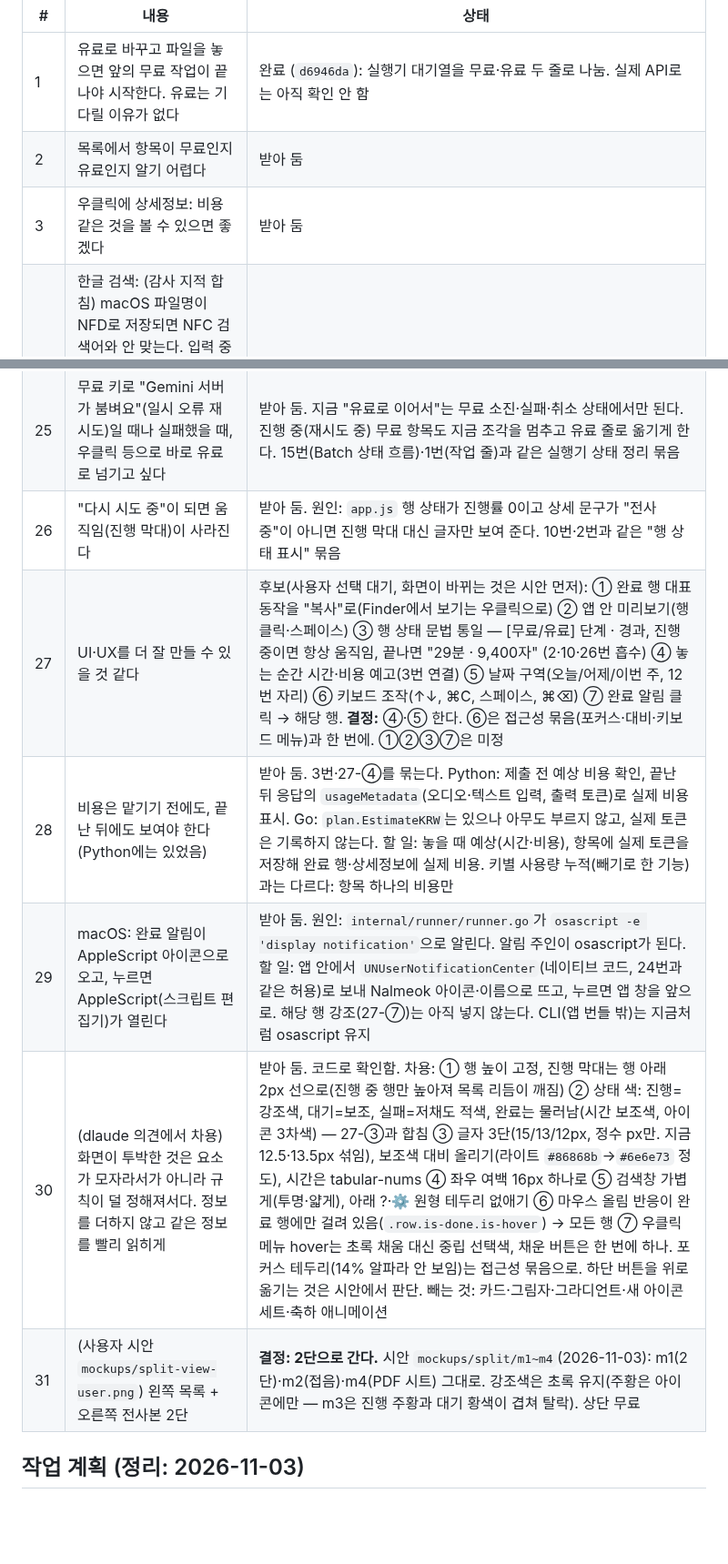
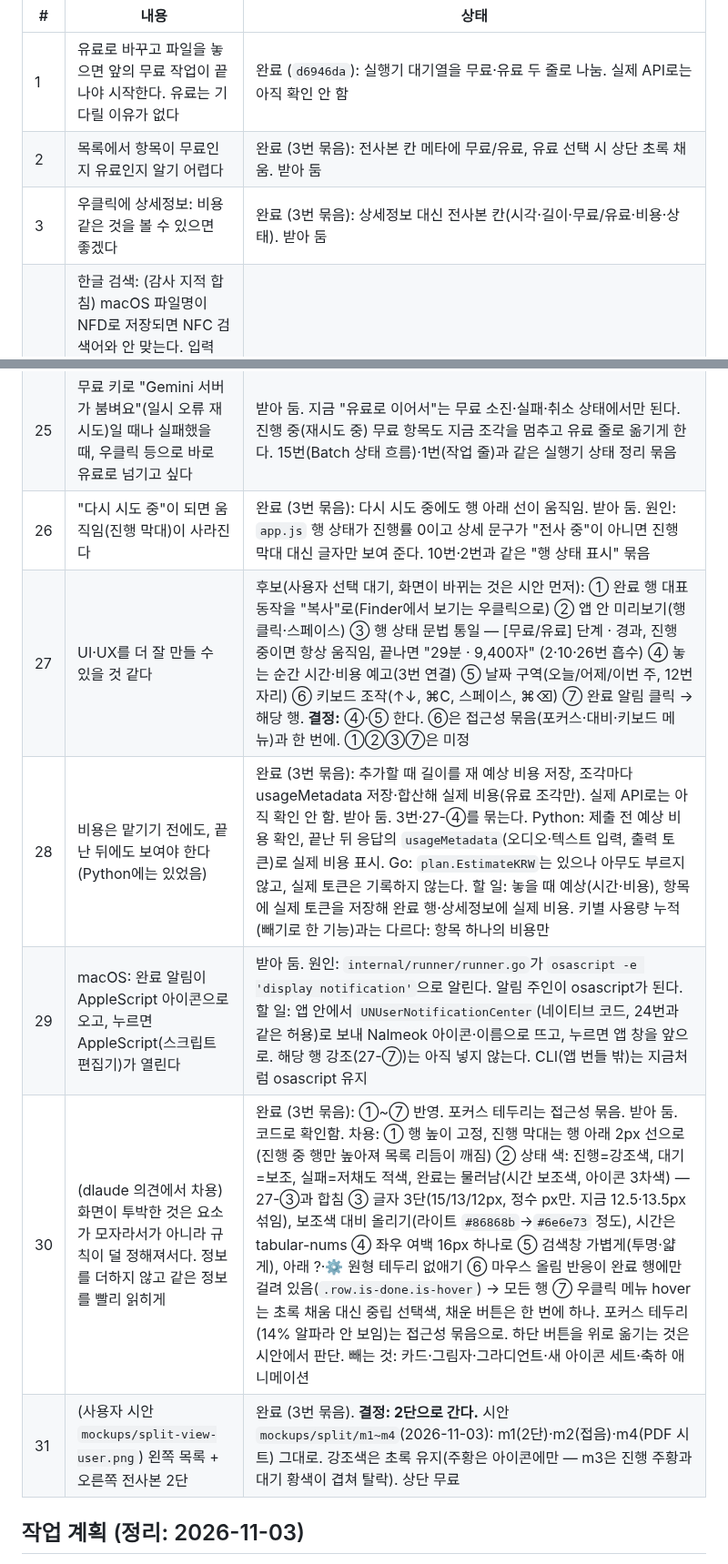
Before and after one commit to jseook11/nalmeok, a Markdown page: docs/feedback-2026-11-03.md, 2 parts joined by grey strips. Shown at 91% size. Rendered like a GitHub page; blank space fills up the shorter version.

```diff
--- a/docs/feedback-2026-11-03.md
+++ b/docs/feedback-2026-11-03.md
@@ -5,8 +5,8 @@
 | # | 내용 | 상태 |
 |---|---|---|
 | 1 | 유료로 바꾸고 파일을 놓으면 앞의 무료 작업이 끝나야 시작한다. 유료는 기다릴 이유가 없다 | 완료 (`d6946da`): 실행기 대기열을 무료·유료 두 줄로 나눔. 실제 API로는 아직 확인 안 함 |
-| 2 | 목록에서 항목이 무료인지 유료인지 알기 어렵다 | 받아 둠 |
-| 3 | 우클릭에 상세정보: 비용 같은 것을 볼 수 있으면 좋겠다 | 받아 둠 |
+| 2 | 목록에서 항목이 무료인지 유료인지 알기 어렵다 | 완료 (3번 묶음): 전사본 칸 메타에 무료/유료, 유료 선택 시 상단 초록 채움. 받아 둠 |
+| 3 | 우클릭에 상세정보: 비용 같은 것을 볼 수 있으면 좋겠다 | 완료 (3번 묶음): 상세정보 대신 전사본 칸(시각·길이·무료/유료·비용·상태). 받아 둠 |
 | 4 | 한글 검색: (감사 지적 합침) macOS 파일명이 NFD로 저장되면 NFC 검색어와 안 맞는다. 입력 중 ㅋ→커→컴→컴ㅍ→컴퓨→컴픁처럼 조합 중인 글자 때문에 결과가 사라진다. 자모 단위 비교(한글 라이브러리나 자모 분해)로 맞추기 | 받아 둠 |
 | 5 | Windows: 전사가 끝난 항목에서 "폴더 열기"를 누르면 exit 1 오류가 뜬다 | 받아 둠. 원인 추정: `revealPath`가 `explorer /select,<경로>`를 실행하는데 explorer.exe는 성공해도 종료 코드 1을 돌려준다. 경로에 공백이 있으면 Go가 인자를 따옴표로 감싸 `/select`가 무시될 수도 있다. 감사에서도 같은 지적 |
 | 6 | Windows 실행 파일에 아이콘이 없다 | 받아 둠. 리소스(.syso) 삽입 도구가 필요하다. 외부 도구(go-winres 등)를 쓸지, 표준 라이브러리로 직접 만들지 결정 필요. → 로고를 새로 만들었다: 먹색 바탕, 흰 캐릭터가 주황 음성 파일을 베어 문다(시안 A→A3→C3, `mockups/logo/`). `assets/nalmeok-art.png`→`nalmeok.png`·`.icns`·`.ico` 생성 완료. exe에 넣는 일(.syso)은 6번 묶음 |
@@ -18,12 +18,12 @@
 | 12 | 나중에 강의·카테고리별로 분류하기 | 추후 작업. 지금 미리 할 것은 `items.json`에 형식 버전(`version`)을 넣는 것 하나. 분류 필드는 나중에 추가해도 기존 파일과 호환된다(없는 필드는 빈 값으로 읽힘). 분류 방식(직접 지정 / 원본 폴더 이름에서 자동 / 둘 다)은 그때 정한다 |
 | 24 | macOS: 음성 메모(Voice Memos) 앱에서 바로 끌어 놓으면 화면은 반응하지만 추가되지 않는다 | 받아 둠. 추정: 음성 메모는 파일 경로 대신 "파일 약속(file promise, NSFilePromiseProvider)"으로 끌어 준다. Wails는 파일 경로가 있는 드롭만 Go로 넘긴다. 약속받은 파일을 임시 폴더에 받아 추가하는 처리가 필요(Wails 밖 네이티브 코드일 수 있음) |
 | 25 | 무료 키로 "Gemini 서버가 붐벼요"(일시 오류 재시도)일 때나 실패했을 때, 우클릭 등으로 바로 유료로 넘기고 싶다 | 받아 둠. 지금 "유료로 이어서"는 무료 소진·실패·취소 상태에서만 된다. 진행 중(재시도 중) 무료 항목도 지금 조각을 멈추고 유료 줄로 옮기게 한다. 15번(Batch 상태 흐름)·1번(작업 줄)과 같은 실행기 상태 정리 묶음 |
-| 26 | "다시 시도 중"이 되면 움직임(진행 막대)이 사라진다 | 받아 둠. 원인: `app.js` 행 상태가 진행률 0이고 상세 문구가 "전사 중"이 아니면 진행 막대 대신 글자만 보여 준다. 10번·2번과 같은 "행 상태 표시" 묶음 |
+| 26 | "다시 시도 중"이 되면 움직임(진행 막대)이 사라진다 | 완료 (3번 묶음): 다시 시도 중에도 행 아래 선이 움직임. 받아 둠. 원인: `app.js` 행 상태가 진행률 0이고 상세 문구가 "전사 중"이 아니면 진행 막대 대신 글자만 보여 준다. 10번·2번과 같은 "행 상태 표시" 묶음 |
 | 27 | UI·UX를 더 잘 만들 수 있을 것 같다 | 후보(사용자 선택 대기, 화면이 바뀌는 것은 시안 먼저): ① 완료 행 대표 동작을 "복사"로(Finder에서 보기는 우클릭으로) ② 앱 안 미리보기(행 클릭·스페이스) ③ 행 상태 문법 통일 — [무료/유료] 단계 · 경과, 진행 중이면 항상 움직임, 끝나면 "29분 · 9,400자" (2·10·26번 흡수) ④ 놓는 순간 시간·비용 예고(3번 연결) ⑤ 날짜 구역(오늘/어제/이번 주, 12번 자리) ⑥ 키보드 조작(↑↓, ⌘C, 스페이스, ⌘⌫) ⑦ 완료 알림 클릭 → 해당 행. **결정:** ④·⑤ 한다. ⑥은 접근성 묶음(포커스·대비·키보드 메뉴)과 한 번에. ①②③⑦은 미정 |
-| 28 | 비용은 맡기기 전에도, 끝난 뒤에도 보여야 한다(Python에는 있었음) | 받아 둠. 3번·27-④를 묶는다. Python: 제출 전 예상 비용 확인, 끝난 뒤 응답의 `usageMetadata`(오디오·텍스트 입력, 출력 토큰)로 실제 비용 표시. Go: `plan.EstimateKRW`는 있으나 아무도 부르지 않고, 실제 토큰은 기록하지 않는다. 할 일: 놓을 때 예상(시간·비용), 항목에 실제 토큰을 저장해 완료 행·상세정보에 실제 비용. 키별 사용량 누적(빼기로 한 기능)과는 다르다: 항목 하나의 비용만 |
+| 28 | 비용은 맡기기 전에도, 끝난 뒤에도 보여야 한다(Python에는 있었음) | 완료 (3번 묶음): 추가할 때 길이를 재 예상 비용 저장, 조각마다 usageMetadata 저장·합산해 실제 비용(유료 조각만). 실제 API로는 아직 확인 안 함. 받아 둠. 3번·27-④를 묶는다. Python: 제출 전 예상 비용 확인, 끝난 뒤 응답의 `usageMetadata`(오디오·텍스트 입력, 출력 토큰)로 실제 비용 표시. Go: `plan.EstimateKRW`는 있으나 아무도 부르지 않고, 실제 토큰은 기록하지 않는다. 할 일: 놓을 때 예상(시간·비용), 항목에 실제 토큰을 저장해 완료 행·상세정보에 실제 비용. 키별 사용량 누적(빼기로 한 기능)과는 다르다: 항목 하나의 비용만 |
 | 29 | macOS: 완료 알림이 AppleScript 아이콘으로 오고, 누르면 AppleScript(스크립트 편집기)가 열린다 | 받아 둠. 원인: `internal/runner/runner.go`가 `osascript -e 'display notification'`으로 알린다. 알림 주인이 osascript가 된다. 할 일: 앱 안에서 `UNUserNotificationCenter`(네이티브 코드, 24번과 같은 허용)로 보내 Nalmeok 아이콘·이름으로 뜨고, 누르면 앱 창을 앞으로. 해당 행 강조(27-⑦)는 아직 넣지 않는다. CLI(앱 번들 밖)는 지금처럼 osascript 유지 |
-| 30 | (dlaude 의견에서 차용) 화면이 투박한 것은 요소가 모자라서가 아니라 규칙이 덜 정해져서다. 정보를 더하지 않고 같은 정보를 빨리 읽히게 | 받아 둠. 코드로 확인함. 차용: ① 행 높이 고정, 진행 막대는 행 아래 2px 선으로(진행 중 행만 높아져 목록 리듬이 깨짐) ② 상태 색: 진행=강조색, 대기=보조, 실패=저채도 적색, 완료는 물러남(시간 보조색, 아이콘 3차색) — 27-③과 합침 ③ 글자 3단(15/13/12px, 정수 px만. 지금 12.5·13.5px 섞임), 보조색 대비 올리기(라이트 `#86868b`→`#6e6e73` 정도), 시간은 tabular-nums ④ 좌우 여백 16px 하나로 ⑤ 검색창 가볍게(투명·얇게), 아래 ?·⚙ 원형 테두리 없애기 ⑥ 마우스 올림 반응이 완료 행에만 걸려 있음(`.row.is-done.is-hover`) → 모든 행 ⑦ 우클릭 메뉴 hover는 초록 채움 대신 중립 선택색, 채운 버튼은 한 번에 하나. 포커스 테두리(14% 알파라 안 보임)는 접근성 묶음으로. 하단 버튼을 위로 옮기는 것은 시안에서 판단. 빼는 것: 카드·그림자·그라디언트·새 아이콘 세트·축하 애니메이션 |
-| 31 | (사용자 시안 `mockups/split-view-user.png`) 왼쪽 목록 + 오른쪽 전사본 2단 | **결정: 2단으로 간다.** 시안 `mockups/split/m1~m4`(2026-11-03): m1(2단)·m2(접음)·m4(PDF 시트) 그대로. 강조색은 초록 유지(주황은 아이콘에만 — m3은 진행 주황과 대기 황색이 겹쳐 탈락). 상단 무료|유료: 무료 선택은 중립(흰 바탕), 유료 선택은 강조색(초록) 채움 — 돈이 나가는 상태를 드러낸다. 전사본 칸은 상단 막대 버튼으로 펴고 접는다(창 너비 자동 전환 아님). 전사본 AI 후처리(말버릇 정리·소제목·요약)는 나중 작업. 단 문단 나누기는 후처리가 아니라 버그로 본다: 실제 전사본(`강의전사/5/5.md`)이 줄바꿈 없는 한 줄인데 프롬프트는 문단을 요청한다 → 1번 묶음 20번에서 짧은 실제 전사로 확인·수정. 가져갈 것: 둘째 줄 문법(상태 점·문구·경과), 행마다 동작 하나, 오늘/어제 구역, 전사본 머리 메타(시각·길이·무료/유료·비용) — 2·22·28·27-③⑤ 흡수, 27-①② 해소. 고칠 것: 복사를 주 동작(채움)·Finder는 보조, 선택 표시는 배경 하나(왼쪽 막대·› 빼기), 진행 막대는 행 아래 2px(행 높이 고정), 좁은 창은 목록만·넓히면 전사본(Mail식), '전사본' 머리글 빼기, 상단 무료 채움 버튼 낮추기, 창 전체 드롭 + 빈 상태 안내 한 줄 |
+| 30 | (dlaude 의견에서 차용) 화면이 투박한 것은 요소가 모자라서가 아니라 규칙이 덜 정해져서다. 정보를 더하지 않고 같은 정보를 빨리 읽히게 | 완료 (3번 묶음): ①~⑦ 반영. 포커스 테두리는 접근성 묶음. 받아 둠. 코드로 확인함. 차용: ① 행 높이 고정, 진행 막대는 행 아래 2px 선으로(진행 중 행만 높아져 목록 리듬이 깨짐) ② 상태 색: 진행=강조색, 대기=보조, 실패=저채도 적색, 완료는 물러남(시간 보조색, 아이콘 3차색) — 27-③과 합침 ③ 글자 3단(15/13/12px, 정수 px만. 지금 12.5·13.5px 섞임), 보조색 대비 올리기(라이트 `#86868b`→`#6e6e73` 정도), 시간은 tabular-nums ④ 좌우 여백 16px 하나로 ⑤ 검색창 가볍게(투명·얇게), 아래 ?·⚙ 원형 테두리 없애기 ⑥ 마우스 올림 반응이 완료 행에만 걸려 있음(`.row.is-done.is-hover`) → 모든 행 ⑦ 우클릭 메뉴 hover는 초록 채움 대신 중립 선택색, 채운 버튼은 한 번에 하나. 포커스 테두리(14% 알파라 안 보임)는 접근성 묶음으로. 하단 버튼을 위로 옮기는 것은 시안에서 판단. 빼는 것: 카드·그림자·그라디언트·새 아이콘 세트·축하 애니메이션 |
+| 31 | (사용자 시안 `mockups/split-view-user.png`) 왼쪽 목록 + 오른쪽 전사본 2단 | 완료 (3번 묶음). **결정: 2단으로 간다.** 시안 `mockups/split/m1~m4`(2026-11-03): m1(2단)·m2(접음)·m4(PDF 시트) 그대로. 강조색은 초록 유지(주황은 아이콘에만 — m3은 진행 주황과 대기 황색이 겹쳐 탈락). 상단 무료|유료: 무료 선택은 중립(흰 바탕), 유료 선택은 강조색(초록) 채움 — 돈이 나가는 상태를 드러낸다. 전사본 칸은 상단 막대 버튼으로 펴고 접는다(창 너비 자동 전환 아님). 전사본 AI 후처리(말버릇 정리·소제목·요약)는 나중 작업. 단 문단 나누기는 후처리가 아니라 버그로 본다: 실제 전사본(`강의전사/5/5.md`)이 줄바꿈 없는 한 줄인데 프롬프트는 문단을 요청한다 → 1번 묶음 20번에서 짧은 실제 전사로 확인·수정. 가져갈 것: 둘째 줄 문법(상태 점·문구·경과), 행마다 동작 하나, 오늘/어제 구역, 전사본 머리 메타(시각·길이·무료/유료·비용) — 2·22·28·27-③⑤ 흡수, 27-①② 해소. 고칠 것: 복사를 주 동작(채움)·Finder는 보조, 선택 표시는 배경 하나(왼쪽 막대·› 빼기), 진행 막대는 행 아래 2px(행 높이 고정), 좁은 창은 목록만·넓히면 전사본(Mail식), '전사본' 머리글 빼기, 상단 무료 채움 버튼 낮추기, 창 전체 드롭 + 빈 상태 안내 한 줄 |
 
 ## 작업 계획 (정리: 2026-11-03)
 
```
Also changed, not shown: other parts of docs/feedback-2026-11-03.md (+4 -4 lines), docs/usage.md (+18 -11 lines).
